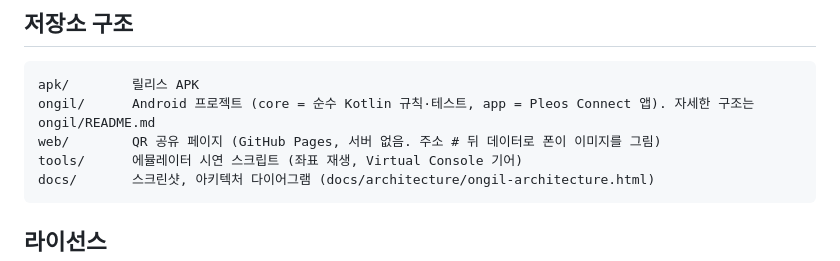
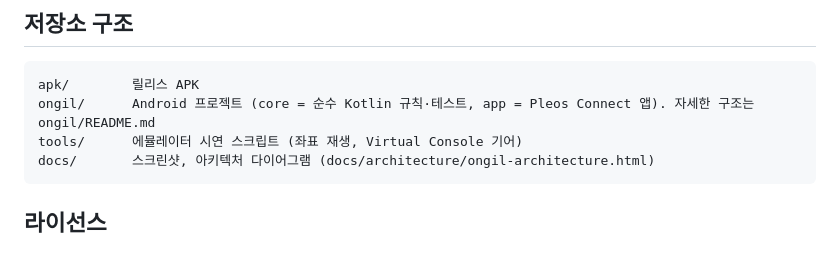
Before and after one commit to GUMBOKIM/pleos-app-ongil, a Markdown page: README.md, the part around the change. Rendered like a GitHub page.

````diff
--- a/README.md
+++ b/README.md
@@ -78,7 +78,6 @@ adb install -r app/build/outputs/apk/debug/app-debug.apk
 ```
 apk/        릴리스 APK
 ongil/      Android 프로젝트 (core = 순수 Kotlin 규칙·테스트, app = Pleos Connect 앱). 자세한 구조는 ongil/README.md
-web/        QR 공유 페이지 (GitHub Pages, 서버 없음. 주소 # 뒤 데이터로 폰이 이미지를 그림)
 tools/      에뮬레이터 시연 스크립트 (좌표 재생, Virtual Console 기어)
 docs/       스크린샷, 아키텍처 다이어그램 (docs/architecture/ongil-architecture.html)
 ```
````
Also changed, not shown: ongil/README.md (+4 -4 lines), docs/screenshots/m0b-mymap.png, docs/screenshots/m5-card.png, docs/screenshots/w1-share-map.png (deleted), 9 other files.
